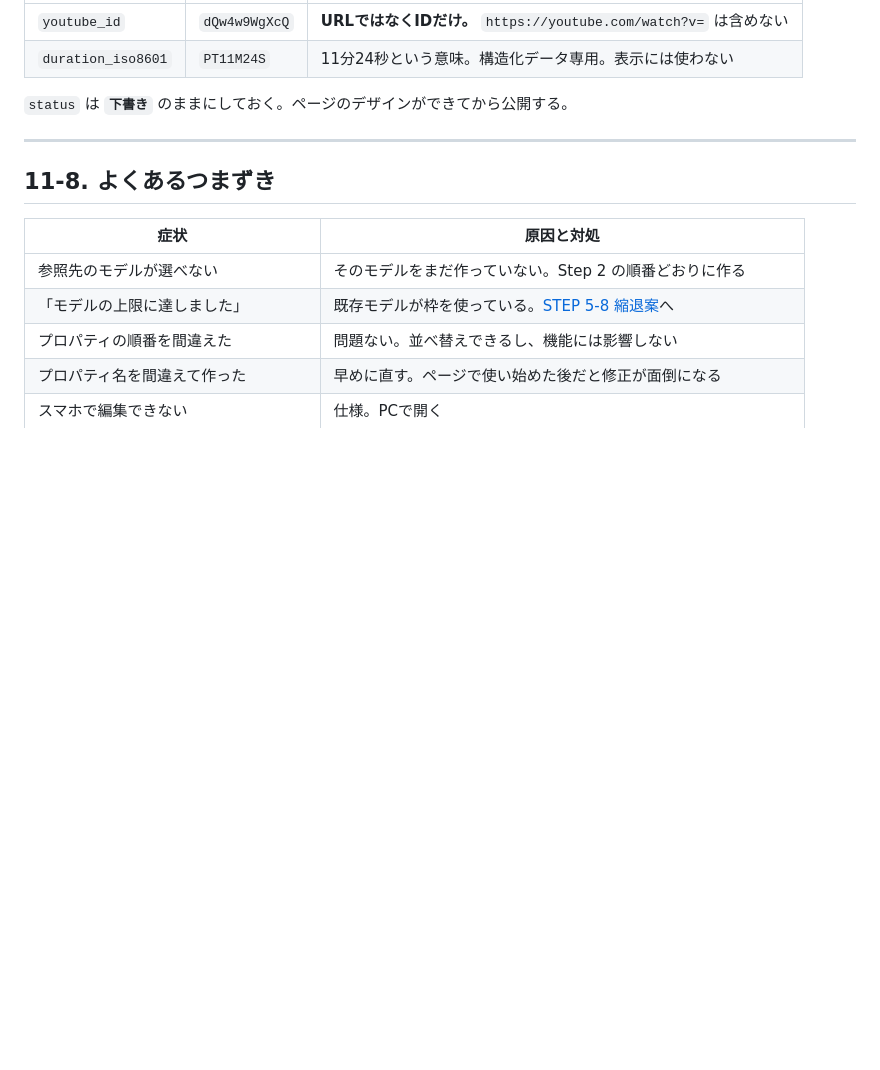
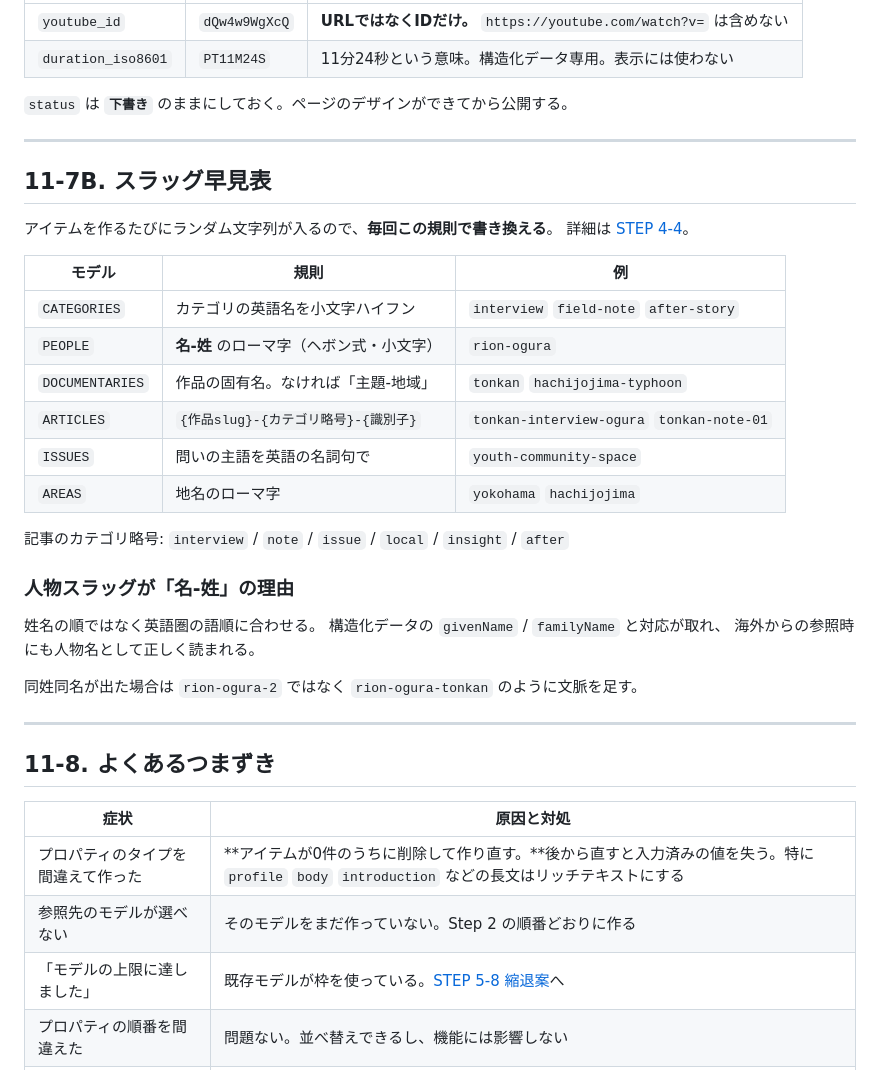
Before and after one commit to yoshiko-cmd/sisiden-hunter, a Markdown page: docs/sisiden-media/11-cms-quickstart.md, the part around the change. GitHub-like rendering; blank space fills up the shorter version.

Commit message:
スラッグ早見表とプロパティ型の直し時を手順書に追加
アイテム作成のたびにスラッグを書き換える必要があるため、
モデルごとの命名規則をSTEP 11から直接引けるようにした。
人物を「名-姓」にする理由(構造化データのgivenName/familyNameとの対応)も明記。

長文プロパティをテキストで作ってしまった場合は、アイテムが0件の
うちに作り直すのが安全であることをつまずき一覧に追加。

Co-Authored-By: Claude Opus 5 <noreply@anthropic.com>
Claude-Session: https://claude.ai/code/session_016DWHaC5TX5ikpaZmXqM8NJ

```diff
--- a/docs/sisiden-media/11-cms-quickstart.md
+++ b/docs/sisiden-media/11-cms-quickstart.md
@@ -312,10 +312,37 @@ TONKAN を例にすると、入力する内容は `content/documentaries/tonkan.
 
 ---
 
+## 11-7B. スラッグ早見表
+
+アイテムを作るたびにランダム文字列が入るので、**毎回この規則で書き換える**。
+詳細は [STEP 4-4](./04-url-design.md)。
+
+| モデル | 規則 | 例 |
+|---|---|---|
+| `CATEGORIES` | カテゴリの英語名を小文字ハイフン | `interview` `field-note` `after-story` |
+| `PEOPLE` | **名-姓** のローマ字（ヘボン式・小文字） | `rion-ogura` |
+| `DOCUMENTARIES` | 作品の固有名。なければ「主題-地域」 | `tonkan` `hachijojima-typhoon` |
+| `ARTICLES` | `{作品slug}-{カテゴリ略号}-{識別子}` | `tonkan-interview-ogura` `tonkan-note-01` |
+| `ISSUES` | 問いの主語を英語の名詞句で | `youth-community-space` |
+| `AREAS` | 地名のローマ字 | `yokohama` `hachijojima` |
+
+記事のカテゴリ略号: `interview` / `note` / `issue` / `local` / `insight` / `after`
+
+### 人物スラッグが「名-姓」の理由
+
+姓名の順ではなく英語圏の語順に合わせる。
+構造化データの `givenName` / `familyName` と対応が取れ、
+海外からの参照時にも人物名として正しく読まれる。
+
+同姓同名が出た場合は `rion-ogura-2` ではなく `rion-ogura-tonkan` のように文脈を足す。
+
+---
+
 ## 11-8. よくあるつまずき
 
 | 症状 | 原因と対処 |
 |---|---|
+| プロパティのタイプを間違えて作った | **アイテムが0件のうちに削除して作り直す。**後から直すと入力済みの値を失う。特に `profile` `body` `introduction` などの長文はリッチテキストにする |
 | 参照先のモデルが選べない | そのモデルをまだ作っていない。Step 2 の順番どおりに作る |
 | 「モデルの上限に達しました」 | 既存モデルが枠を使っている。[STEP 5-8 縮退案](./05-studio-cms-model.md)へ |
 | プロパティの順番を間違えた | 問題ない。並べ替えできるし、機能には影響しない |
```
